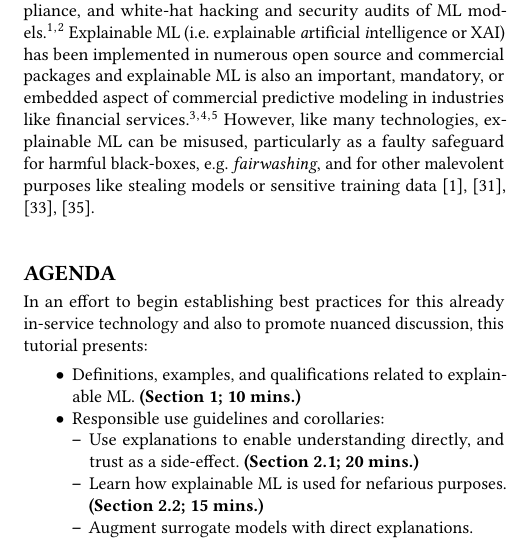
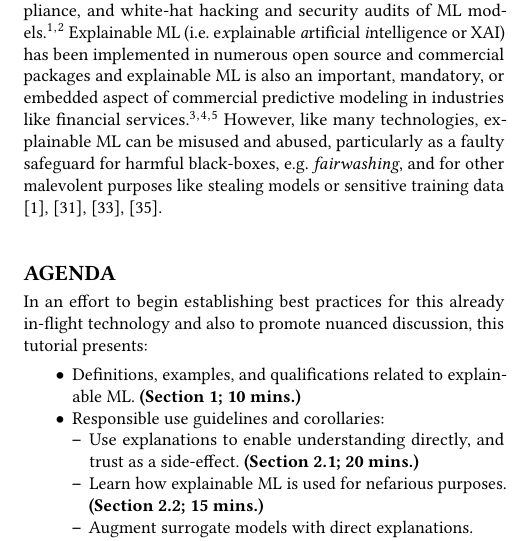
Before and after one commit to h2oai/xai_guidelines, a LaTeX paper (responsible_xai.tex): part of one column of page 1 of 7, cut so that both start at the same text. Compiled offline with pdfLaTeX.

Commit message:
minor wording change

```diff
--- a/responsible_xai.tex
+++ b/responsible_xai.tex
@@ -154,13 +154,13 @@
 \section*{Introduction}
 %-------------------------------------------------------------------------------
 
-Explainable machine learning (ML) enables human learning from ML, human appeal of automated model decisions, regulatory compliance, and white-hat hacking and security audits of ML models.\footnote{In the U.S., interpretable models. post-hoc explanations, and the model documentation they enable may be required under the Civil Rights Acts of 1964 and 1991, the Americans with Disabilities Act, the Genetic Information Nondiscrimination Act, the Health Insurance Portability and Accountability Act, the Equal Credit Opportunity Act, the Fair Credit Reporting Act, the Fair Housing Act, Federal Reserve SR 11-7, and the European Union (EU) Greater Data Privacy Regulation (GDPR) Article 22 \cite{ff_interpretability}.}\textsuperscript{,}\footnote{For security applications, see for instance: \url{https://www.oreilly.com/ideas/proposals-for-model-vulnerability-and-security}.\label{fn:regs}} Explainable ML (i.e. e\textit{x}plainable \textit{a}rtificial \textit{i}ntelligence or XAI) has been implemented in numerous open source and commercial packages and explainable ML is also an important, mandatory, or embedded aspect of commercial predictive modeling in industries like financial services.\footnote{Like H2O-3, XGBoost, and various other Python and R packages. See: \url{https://github.com/jphall663/awesome-machine-learning-interpretability} for a longer, curated list of relevant open source software packages.}\textsuperscript{,}\footnote{For instance  Datarobot, H2O Driverless AI, SAS Visual Data Mining and Machine Learning, Zest AutoML, and likely several others.}\textsuperscript{,}\footnote{For instance, ``Deep Insights into Explainability and Interpretability of Machine Learning Algorithms and Applications to Risk Management'', Jie Chen, Wells Fargo Corporate Model Risk, \url{https://ww2.amstat.org/meetings/jsm/2019/onlineprogram/AbstractDetails.cfm?abstractid=303053}. \label{fn:Chen}} However, like many technologies, explainable ML can be misused, particularly as a faulty safeguard for harmful black-boxes, e.g. \textit{fairwashing}, and for other malevolent purposes like stealing models or sensitive training data \cite{fair_washing}, \cite{please_stop}, \cite{membership_inference}, \cite{model_stealing}.\\
+Explainable machine learning (ML) enables human learning from ML, human appeal of automated model decisions, regulatory compliance, and white-hat hacking and security audits of ML models.\footnote{In the U.S., interpretable models. post-hoc explanations, and the model documentation they enable may be required under the Civil Rights Acts of 1964 and 1991, the Americans with Disabilities Act, the Genetic Information Nondiscrimination Act, the Health Insurance Portability and Accountability Act, the Equal Credit Opportunity Act, the Fair Credit Reporting Act, the Fair Housing Act, Federal Reserve SR 11-7, and the European Union (EU) Greater Data Privacy Regulation (GDPR) Article 22 \cite{ff_interpretability}.}\textsuperscript{,}\footnote{For security applications, see for instance: \url{https://www.oreilly.com/ideas/proposals-for-model-vulnerability-and-security}.\label{fn:regs}} Explainable ML (i.e. e\textit{x}plainable \textit{a}rtificial \textit{i}ntelligence or XAI) has been implemented in numerous open source and commercial packages and explainable ML is also an important, mandatory, or embedded aspect of commercial predictive modeling in industries like financial services.\footnote{Like H2O-3, XGBoost, and various other Python and R packages. See: \url{https://github.com/jphall663/awesome-machine-learning-interpretability} for a longer, curated list of relevant open source software packages.}\textsuperscript{,}\footnote{For instance  Datarobot, H2O Driverless AI, SAS Visual Data Mining and Machine Learning, Zest AutoML, and likely several others.}\textsuperscript{,}\footnote{For instance, ``Deep Insights into Explainability and Interpretability of Machine Learning Algorithms and Applications to Risk Management'', Jie Chen, Wells Fargo Corporate Model Risk, \url{https://ww2.amstat.org/meetings/jsm/2019/onlineprogram/AbstractDetails.cfm?abstractid=303053}. \label{fn:Chen}} However, like many technologies, explainable ML can be misused and abused, particularly as a faulty safeguard for harmful black-boxes, e.g. \textit{fairwashing}, and for other malevolent purposes like stealing models or sensitive training data \cite{fair_washing}, \cite{please_stop}, \cite{membership_inference}, \cite{model_stealing}.\\
 
 %-------------------------------------------------------------------------------
 \section*{Agenda}
 %-------------------------------------------------------------------------------
 
-\noindent In an effort to begin establishing best practices for this already in-service technology and also to promote nuanced discussion, this tutorial presents:
+\noindent In an effort to begin establishing best practices for this already in-flight technology and also to promote nuanced discussion, this tutorial presents:
 
 \begin{itemize}
 \item Definitions, examples, and qualifications related to explainable ML. \textbf{(Section \ref{sec:intro}; 10 mins.)}
```
Also changed, not shown: responsible_xai.pdf.
